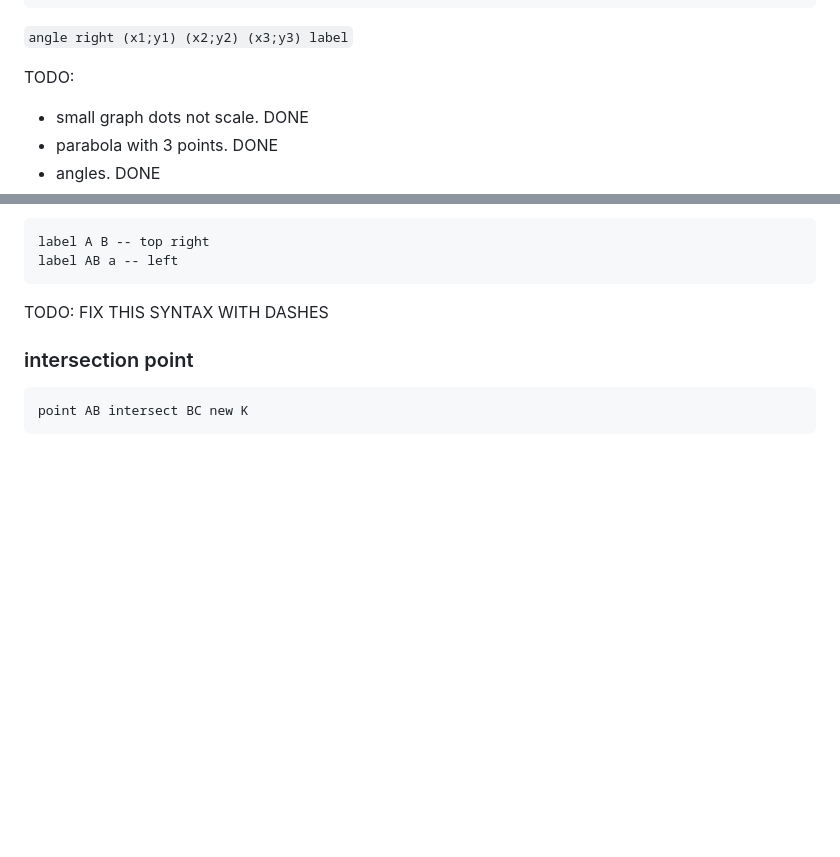
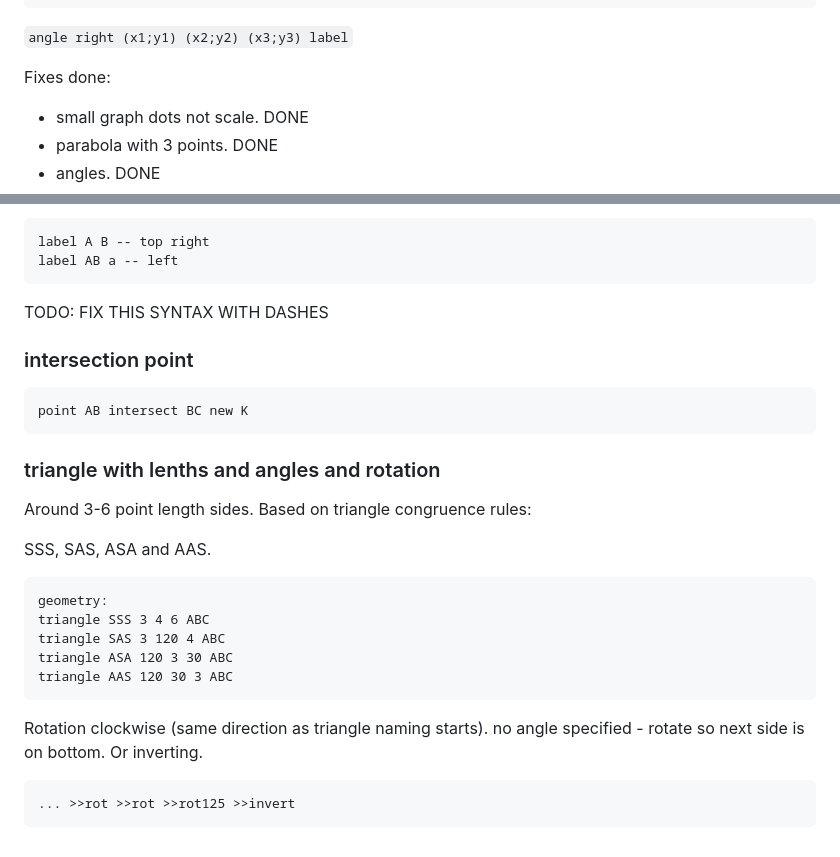
Before and after one commit to skafis-edtech/matikzy, a Markdown page: notes.md, 2 parts joined by grey strips. GitHub-like rendering; blank space fills up the shorter version.

````diff
--- a/notes.md
+++ b/notes.md
@@ -78,7 +78,7 @@ transform:
 
 `angle right (x1;y1) (x2;y2) (x3;y3) label`
 
-TODO:
+Fixes done:
 
 - small graph dots not scale. DONE
 - parabola with 3 points. DONE
@@ -268,3 +268,23 @@ TODO: FIX THIS SYNTAX WITH DASHES
 ```
 point AB intersect BC new K
 ```
+
+### triangle with lenths and angles and rotation
+
+Around 3-6 point length sides. Based on triangle congruence rules:
+
+SSS, SAS, ASA and AAS.
+
+```
+geometry:
+triangle SSS 3 4 6 ABC
+triangle SAS 3 120 4 ABC
+triangle ASA 120 3 30 ABC
+triangle AAS 120 30 3 ABC
+```
+
+Rotation clockwise (same direction as triangle naming starts). no angle specified - rotate so next side is on bottom. Or inverting.
+
+```
+... >>rot >>rot >>rot125 >>invert
+```
````
Also changed, not shown: DOCS.md (+42 -10 lines), image-8.png (added), 1 other file.
